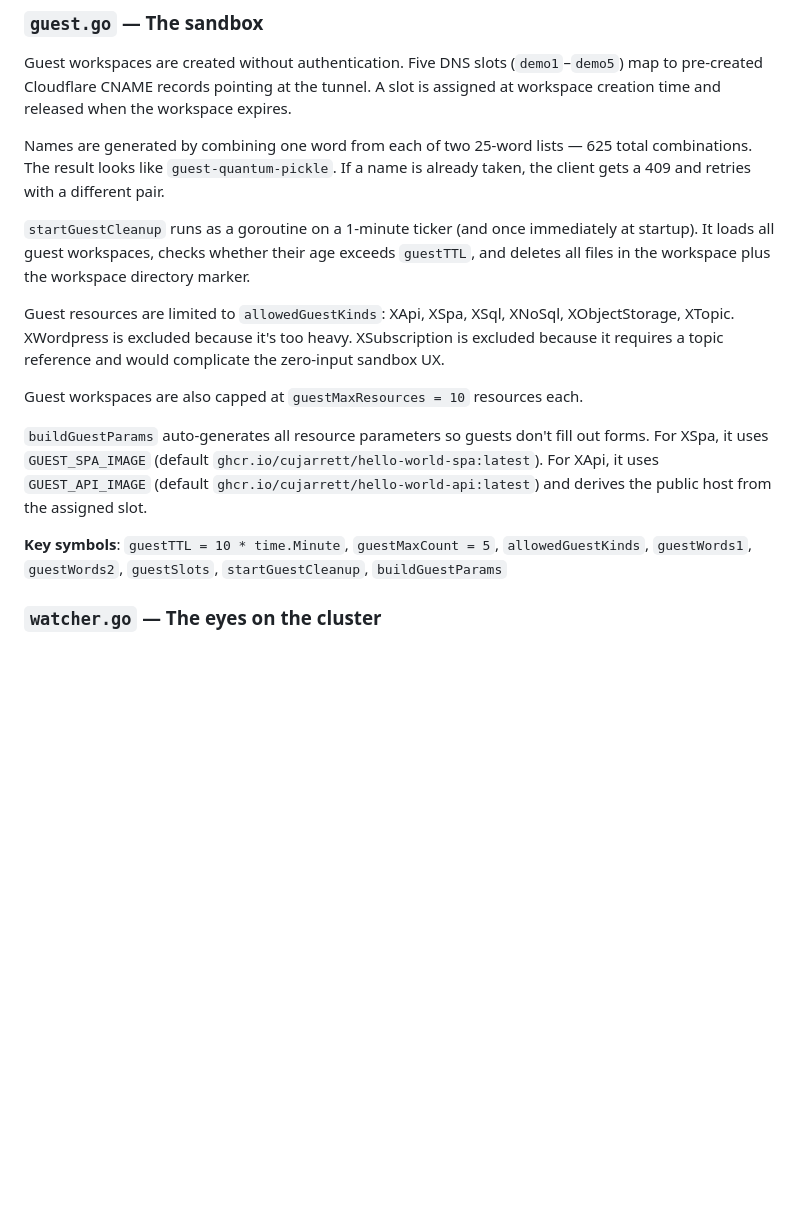
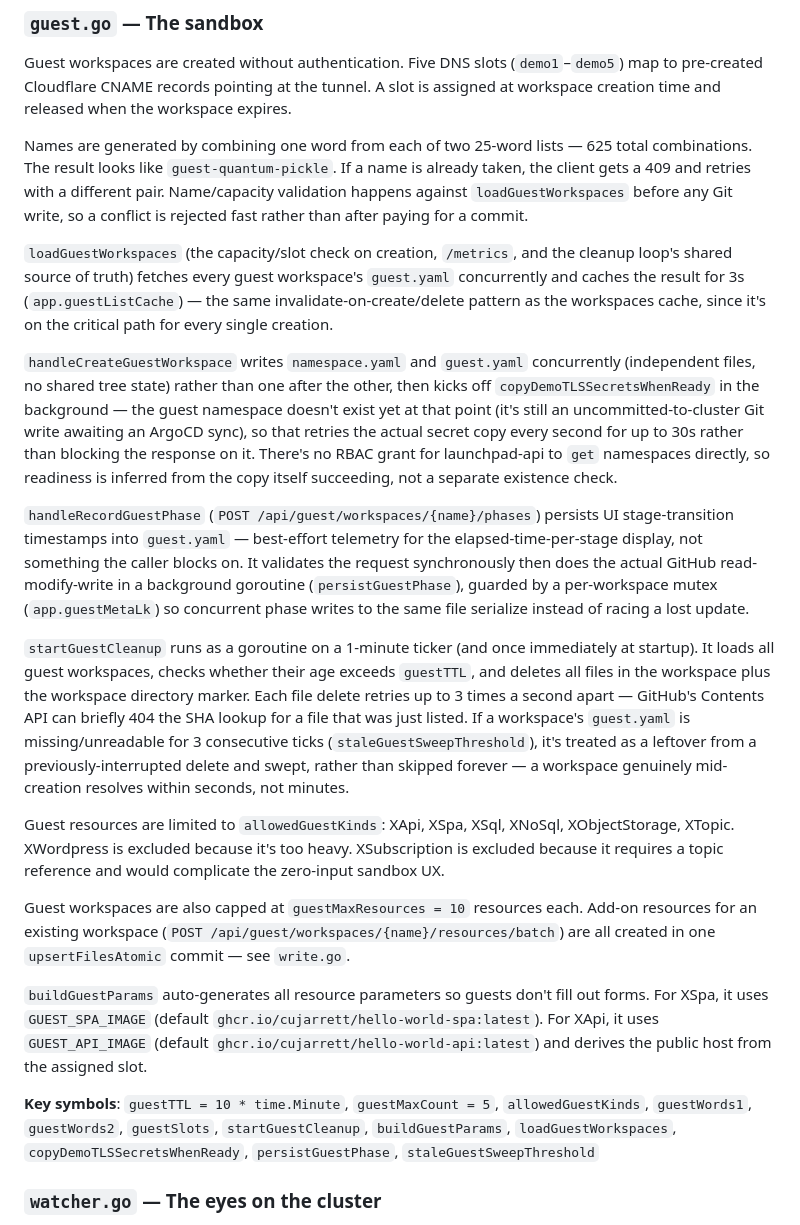
Before and after one commit to cujarrett/launchpad-api, a Markdown page: HOW_IT_WORKS.md, the part around one of its changes. Drawn GitHub-style; blank space fills up the shorter version.

```diff
--- a/HOW_IT_WORKS.md
+++ b/HOW_IT_WORKS.md
@@ -118,17 +124,23 @@ Because both endpoints depend on a live K8s client, they return 503 when running
 
 Guest workspaces are created without authentication. Five DNS slots (`demo1`–`demo5`) map to pre-created Cloudflare CNAME records pointing at the tunnel. A slot is assigned at workspace creation time and released when the workspace expires.
 
-Names are generated by combining one word from each of two 25-word lists — 625 total combinations. The result looks like `guest-quantum-pickle`. If a name is already taken, the client gets a 409 and retries with a different pair.
+Names are generated by combining one word from each of two 25-word lists — 625 total combinations. The result looks like `guest-quantum-pickle`. If a name is already taken, the client gets a 409 and retries with a different pair. Name/capacity validation happens against `loadGuestWorkspaces` before any Git write, so a conflict is rejected fast rather than after paying for a commit.
 
-`startGuestCleanup` runs as a goroutine on a 1-minute ticker (and once immediately at startup). It loads all guest workspaces, checks whether their age exceeds `guestTTL`, and deletes all files in the workspace plus the workspace directory marker.
+`loadGuestWorkspaces` (the capacity/slot check on creation, `/metrics`, and the cleanup loop's shared source of truth) fetches every guest workspace's `guest.yaml` concurrently and caches the result for 3s (`app.guestListCache`) — the same invalidate-on-create/delete pattern as the workspaces cache, since it's on the critical path for every single creation.
+
+`handleCreateGuestWorkspace` writes `namespace.yaml` and `guest.yaml` concurrently (independent files, no shared tree state) rather than one after the other, then kicks off `copyDemoTLSSecretsWhenReady` in the background — the guest namespace doesn't exist yet at that point (it's still an uncommitted-to-cluster Git write awaiting an ArgoCD sync), so that retries the actual secret copy every second for up to 30s rather than blocking the response on it. There's no RBAC grant for launchpad-api to `get` namespaces directly, so readiness is inferred from the copy itself succeeding, not a separate existence check.
+
+`handleRecordGuestPhase` (`POST /api/guest/workspaces/{name}/phases`) persists UI stage-transition timestamps into `guest.yaml` — best-effort telemetry for the elapsed-time-per-stage display, not something the caller blocks on. It validates the request synchronously then does the actual GitHub read-modify-write in a background goroutine (`persistGuestPhase`), guarded by a per-workspace mutex (`app.guestMetaLk`) so concurrent phase writes to the same file serialize instead of racing a lost update.
+
+`startGuestCleanup` runs as a goroutine on a 1-minute ticker (and once immediately at startup). It loads all guest workspaces, checks whether their age exceeds `guestTTL`, and deletes all files in the workspace plus the workspace directory marker. Each file delete retries up to 3 times a second apart — GitHub's Contents API can briefly 404 the SHA lookup for a file that was just listed. If a workspace's `guest.yaml` is missing/unreadable for 3 consecutive ticks (`staleGuestSweepThreshold`), it's treated as a leftover from a previously-interrupted delete and swept, rather than skipped forever — a workspace genuinely mid-creation resolves within seconds, not minutes.
 
 Guest resources are limited to `allowedGuestKinds`: XApi, XSpa, XSql, XNoSql, XObjectStorage, XTopic. XWordpress is excluded because it's too heavy. XSubscription is excluded because it requires a topic reference and would complicate the zero-input sandbox UX.
 
-Guest workspaces are also capped at `guestMaxResources = 10` resources each.
+Guest workspaces are also capped at `guestMaxResources = 10` resources each. Add-on resources for an existing workspace (`POST /api/guest/workspaces/{name}/resources/batch`) are all created in one `upsertFilesAtomic` commit — see `write.go`.
 
 `buildGuestParams` auto-generates all resource parameters so guests don't fill out forms. For XSpa, it uses `GUEST_SPA_IMAGE` (default `ghcr.io/cujarrett/hello-world-spa:latest`). For XApi, it uses `GUEST_API_IMAGE` (default `ghcr.io/cujarrett/hello-world-api:latest`) and derives the public host from the assigned slot.
 
-**Key symbols**: `guestTTL = 10 * time.Minute`, `guestMaxCount = 5`, `allowedGuestKinds`, `guestWords1`, `guestWords2`, `guestSlots`, `startGuestCleanup`, `buildGuestParams`
+**Key symbols**: `guestTTL = 10 * time.Minute`, `guestMaxCount = 5`, `allowedGuestKinds`, `guestWords1`, `guestWords2`, `guestSlots`, `startGuestCleanup`, `buildGuestParams`, `loadGuestWorkspaces`, `copyDemoTLSSecretsWhenReady`, `persistGuestPhase`, `staleGuestSweepThreshold`
 
 ### `watcher.go` — The eyes on the cluster
 
```
Also changed, not shown: other parts of HOW_IT_WORKS.md (+11 -5 lines).
